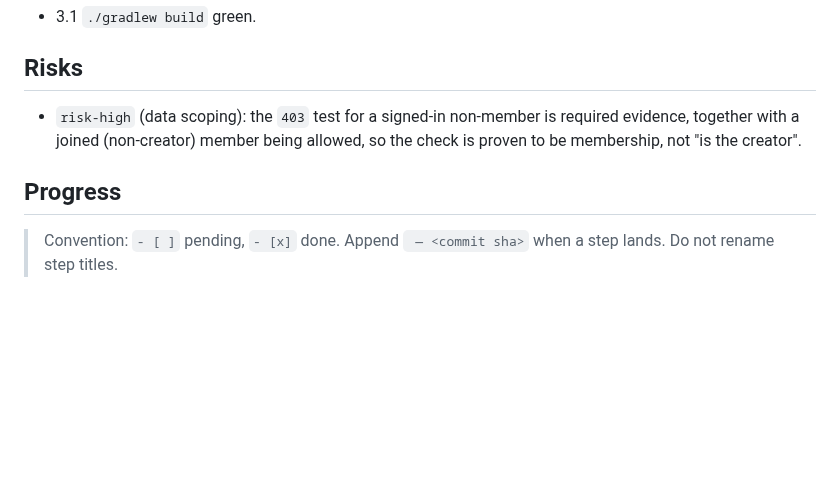
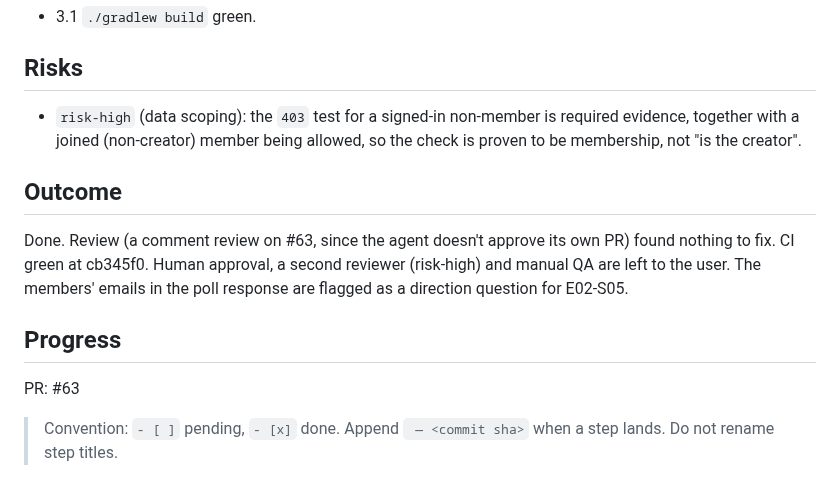
Before and after one commit to quayal/star-trader, a Markdown page: .ai/runs/2026-10-31-e02-s04-poll-game-state.md, the part around the change. Rendered like a GitHub page; blank space fills up the shorter version.

Commit message:
docs(runs): record e02-s04-poll-game-state outcome and PR
Co-Authored-By: Claude Opus 5.5 <noreply@anthropic.com>

```diff
--- a/.ai/runs/2026-10-31-e02-s04-poll-game-state.md
+++ b/.ai/runs/2026-10-31-e02-s04-poll-game-state.md
@@ -61,7 +61,15 @@ field exists.
   evidence, together with a joined (non-creator) member being allowed, so the check is
   proven to be membership, not "is the creator".
 
+## Outcome
+
+Done. Review (a comment review on #63, since the agent doesn't approve its own PR) found nothing to fix. CI green at cb345f0.
+Human approval, a second reviewer (risk-high) and manual QA are left to the user. The
+members' emails in the poll response are flagged as a direction question for E02-S05.
+
 ## Progress
+
+PR: #63
 
 > Convention: `- [ ]` pending, `- [x]` done. Append ` — <commit sha>` when a step lands. Do not rename step titles.
 
```
